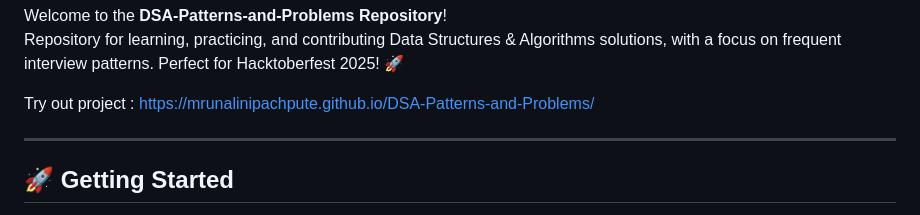
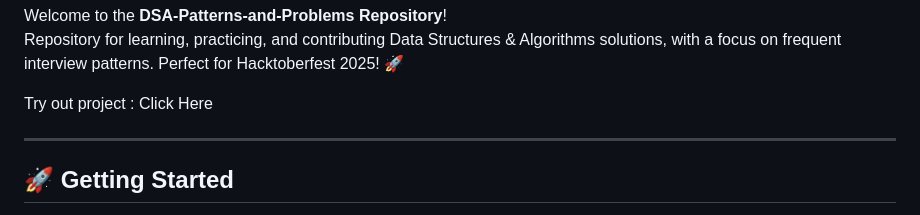
Before and after one commit to sharad1224/DSA-Patterns-and-Problems, a Markdown page: README.md, the part around the change. Drawn GitHub-style.

```diff
--- a/README.md
+++ b/README.md
@@ -3,7 +3,7 @@
 Welcome to the **DSA-Patterns-and-Problems Repository**!
 Repository for learning, practicing, and contributing Data Structures & Algorithms solutions, with a focus on frequent interview patterns. Perfect for Hacktoberfest 2025! 🚀
 
-Try out project : https://mrunalinipachpute.github.io/DSA-Patterns-and-Problems/
+Try out project : <a src=" https://mrunalinipachpute.github.io/DSA-Patterns-and-Problems/">Click Here</a>
 
 ---
 
```
